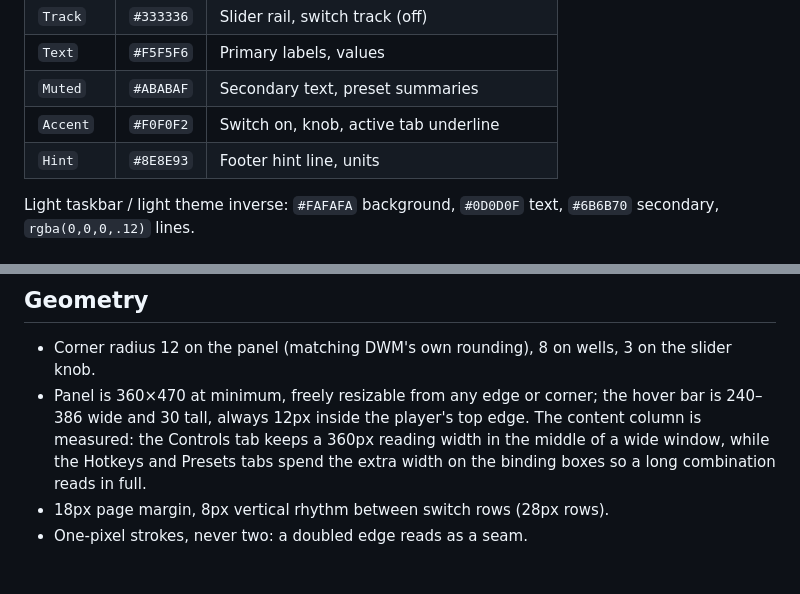
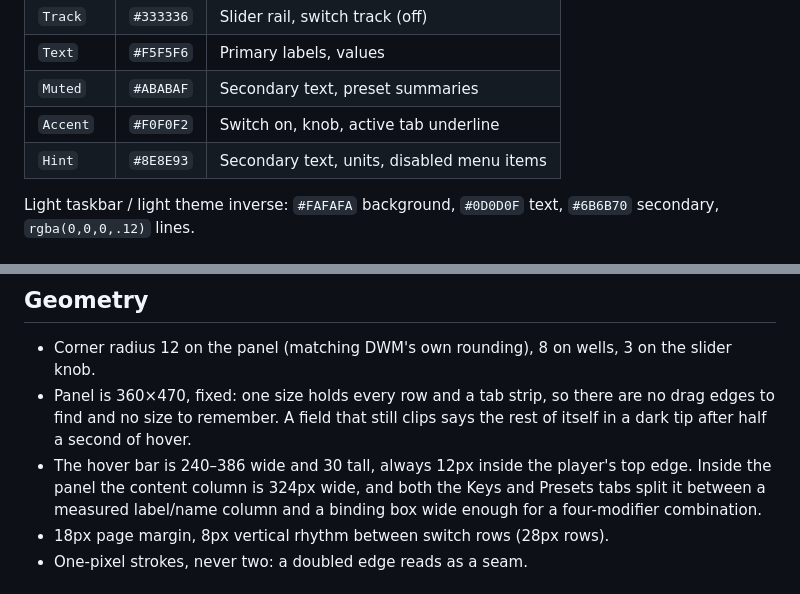
Before and after one commit to LvSpook/pipfade, a Markdown page: DESIGN.md, 2 parts joined by grey strips. Rendered like a GitHub page.

```diff
--- a/DESIGN.md
+++ b/DESIGN.md
@@ -27,7 +27,7 @@ light source. Emphasis comes from brightness and weight only.
 | `Text` | `#F5F5F6` | Primary labels, values |
 | `Muted` | `#ABABAF` | Secondary text, preset summaries |
 | `Accent` | `#F0F0F2` | Switch on, knob, active tab underline |
-| `Hint` | `#8E8E93` | Footer hint line, units |
+| `Hint` | `#8E8E93` | Secondary text, units, disabled menu items |
 
 Light taskbar / light theme inverse: `#FAFAFA` background, `#0D0D0F` text,
 `#6B6B70` secondary, `rgba(0,0,0,.12)` lines.
@@ -49,11 +49,13 @@ inherits it at every size.
 
 - Corner radius 12 on the panel (matching DWM's own rounding), 8 on wells, 3 on
   the slider knob.
-- Panel is 360×470 at minimum, freely resizable from any edge or corner; the
-  hover bar is 240–386 wide and 30 tall, always 12px inside the player's top
-  edge. The content column is measured: the Controls tab keeps a 360px reading
-  width in the middle of a wide window, while the Hotkeys and Presets tabs spend
-  the extra width on the binding boxes so a long combination reads in full.
+- Panel is 360×470, fixed: one size holds every row and a tab strip, so there
+  are no drag edges to find and no size to remember. A field that still clips
+  says the rest of itself in a dark tip after half a second of hover.
+- The hover bar is 240–386 wide and 30 tall, always 12px inside the player's top
+  edge. Inside the panel the content column is 324px wide, and both the Keys and
+  Presets tabs split it between a measured label/name column and a binding box
+  wide enough for a four-modifier combination.
 - 18px page margin, 8px vertical rhythm between switch rows (28px rows).
 - One-pixel strokes, never two: a doubled edge reads as a seam.
 
```
Also changed, not shown: CHANGELOG.md (+9 -5 lines), README.md (+3 -2 lines), docs/img/panel-controls.png, docs/img/panel-hotkeys.png, docs/img/panel-presets.png, 2 other files.
